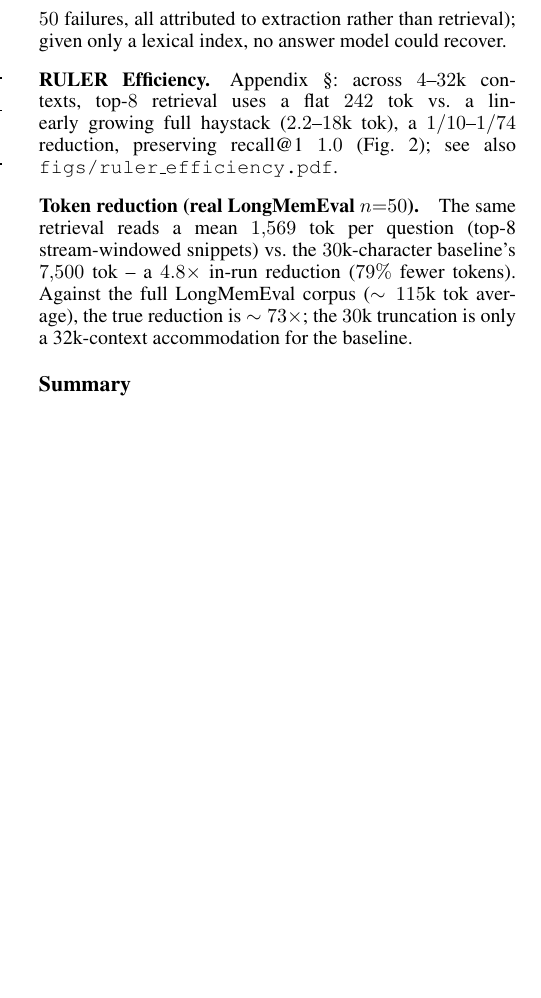
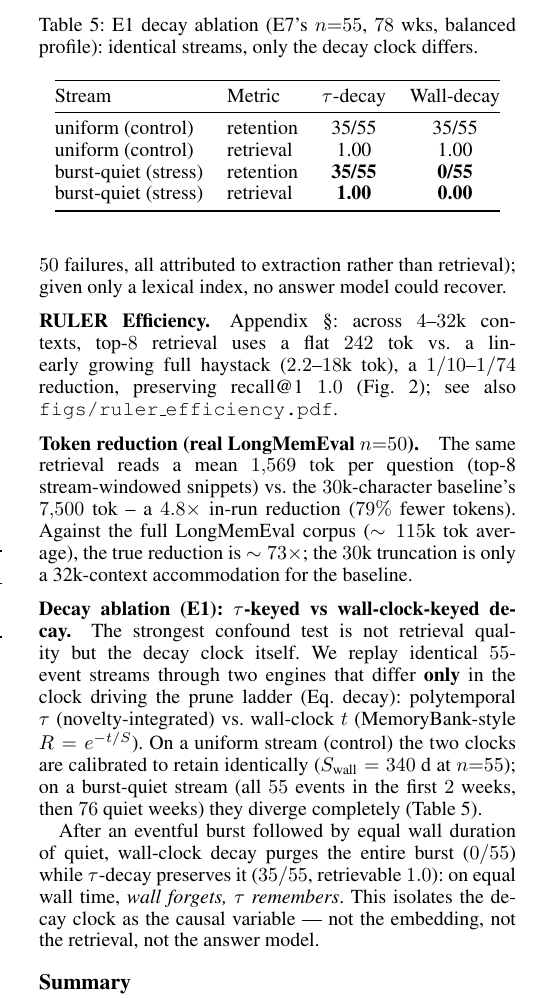
Before and after one commit to ShingWong/positronic-research, a LaTeX paper (papers/temporal-perception-in-AI/arxiv/main.tex): part of one column of page 5 of 8, cut at the place of the change, the shorter picture padded with empty space. Compiled offline with pdfLaTeX.

Commit message:
feat(arxiv): E1 decay-ablation 2x2 matrix (tau preserves, wall purges on burst-quiet)

```diff
--- a/papers/temporal-perception-in-AI/arxiv/main.tex
+++ b/papers/temporal-perception-in-AI/arxiv/main.tex
@@ -151,6 +151,37 @@ The ablation localizes the mechanism. A lexical index over the same corpus does
 
 \paragraph{Token reduction (real LongMemEval $n{=}50$).} The same retrieval reads a mean $1{,}569$~tok per question (top-8 stream-windowed snippets) vs.\ the $30$k-character baseline's $7{,}500$~tok -- a $4.8\times$ in-run reduction ($79\%$ fewer tokens). Against the full LongMemEval corpus ($\sim115$k~tok average), the true reduction is $\sim73\times$; the $30$k truncation is only a 32k-context accommodation for the baseline.
 
+\paragraph{Decay ablation (E1): $\tau$-keyed vs wall-clock-keyed decay.}
+The strongest confound test is not retrieval quality but the decay clock
+itself. We replay identical $55$-event streams through two engines that differ
+\textbf{only} in the clock driving the prune ladder (Eq.~decay):
+polytemporal $\tau$ (novelty-integrated) vs.\ wall-clock $t$
+(MemoryBank-style $R=e^{-t/S}$). On a uniform stream (control) the two clocks
+are calibrated to retain identically ($S_{\text{wall}}=340$~d at $n{=}55$);
+on a burst-quiet stream (all $55$ events in the first $2$ weeks, then $76$
+quiet weeks) they diverge completely (Table~\ref{tab:e1}).
+
+\begin{table}[t]\centering\caption{E1 decay ablation (E7's $n{=}55$, $78$~wks,
+balanced profile): identical streams, only the decay clock differs.}
+\label{tab:e1}
+\begin{tabular}{@{}llcc@{}}
+\toprule
+Stream & Metric & $\tau$-decay & Wall-decay \\
+\midrule
+uniform (control) & retention & 35/55 & 35/55 \\
+uniform (control) & retrieval & 1.00 & 1.00 \\
+burst-quiet (stress) & retention & \textbf{35/55} & \textbf{0/55} \\
+burst-quiet (stress) & retrieval & \textbf{1.00} & \textbf{0.00} \\
+\bottomrule
+\end{tabular}
+\end{table}
+
+After an eventful burst followed by equal wall duration of quiet, wall-clock
+decay purges the entire burst ($0/55$) while $\tau$-decay preserves it
+($35/55$, retrievable $1.0$): on equal wall time, \emph{wall forgets, $\tau$
+remembers}. This isolates the decay clock as the causal variable --- not the
+embedding, not the retrieval, not the answer model.
+
 \begin{figure}[t]\centering\includegraphics[width=0.99\columnwidth]{figs/ruler_efficiency.pdf}\caption{RULER NIAH efficiency ($4$--$32$k, synthetic, lexical): flat $242$~tok top-$8$ injection vs.\ growing full haystack; recall@1 $1.0$.}\label{fig:ruler}\end{figure}
 
 \subsection{Summary}
```
